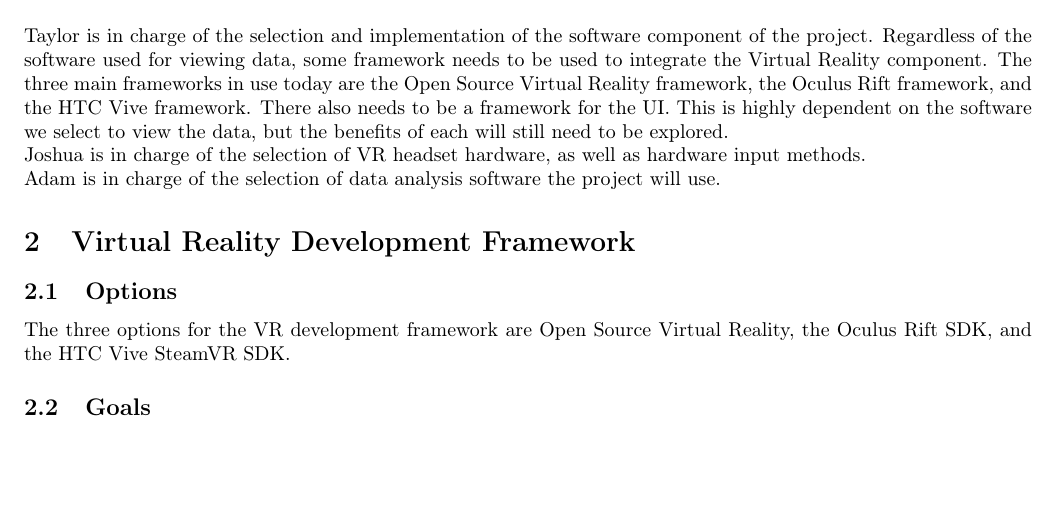
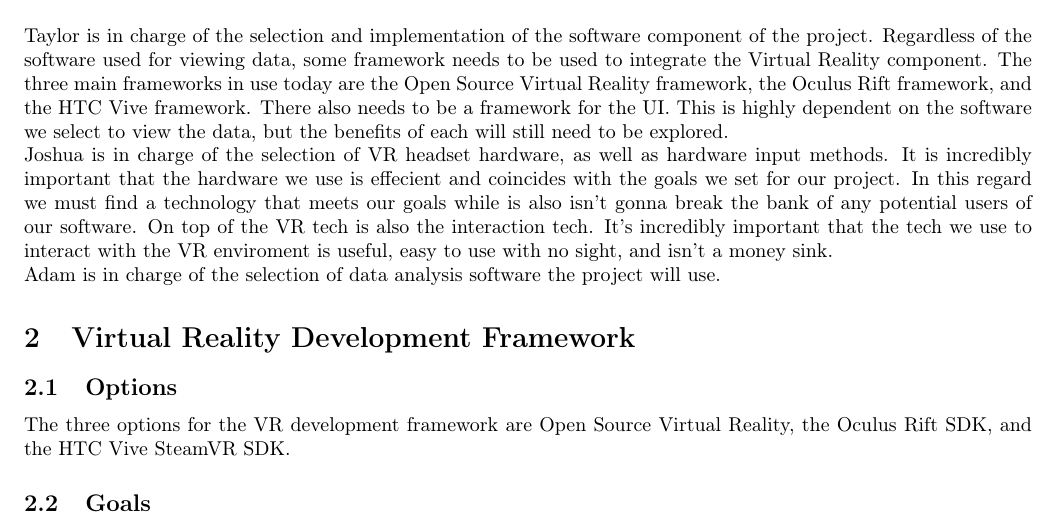
Before and after one commit to fahlmant/cs-senior-project, a LaTeX document (techreview/techreview.tex): part of page 2 of 7 before the commit and part of page 2 of 8 after it, cut so that both start at the same text, the shorter picture padded with empty space. Compiled offline with pdfLaTeX.

Commit message:
Editted Introduction and added BibTex commands

```diff
--- a/techreview/techreview.tex
+++ b/techreview/techreview.tex
@@ -30,6 +30,10 @@
 but the benefits of each will still need to be explored.
 
 Joshua is in charge of the selection of VR headset hardware, as well as hardware input methods.
+It is incredibly important that the hardware we use is effecient and coincides with the goals we set for our project.
+In this regard we must find a technology that meets our goals while is also isn't gonna break the bank of any potential users of our software.
+On top of the VR tech is also the interaction tech.
+It's incredibly important that the tech we use to interact with the VR enviroment is useful, easy to use with no sight, and isn't a money sink.
 
 Adam is in charge of the selection of data analysis software the project will use.
 
```
Also changed, not shown: techreview/techreview.pdf, techreview/techreview.tex (6 more changed lines).
